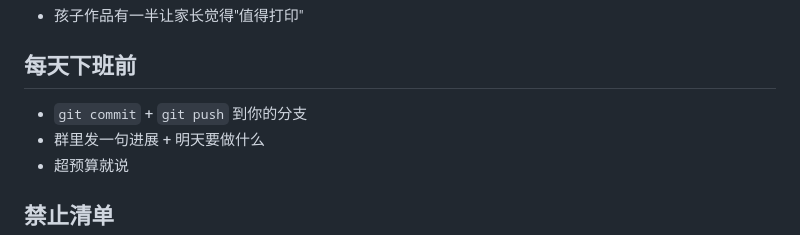
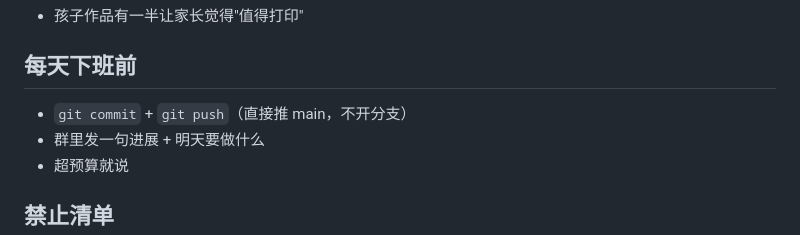
Before and after one commit to ruoyouxifengsi/ai-doodle-studio, a Markdown page: TASKS-B.md, the part around the change. Rendered like a GitHub page.

```diff
--- a/TASKS-B.md
+++ b/TASKS-B.md
@@ -169,7 +169,7 @@
 
 ## 每天下班前
 
-- `git commit` + `git push` 到你的分支
+- `git commit` + `git push`（直接推 main，不开分支）
 - 群里发一句进展 + 明天要做什么
 - 超预算就说
 
```
Also changed, not shown: CLAUDE.md (+5 -3 lines), TASKS-A.md (+1 -1 lines).
